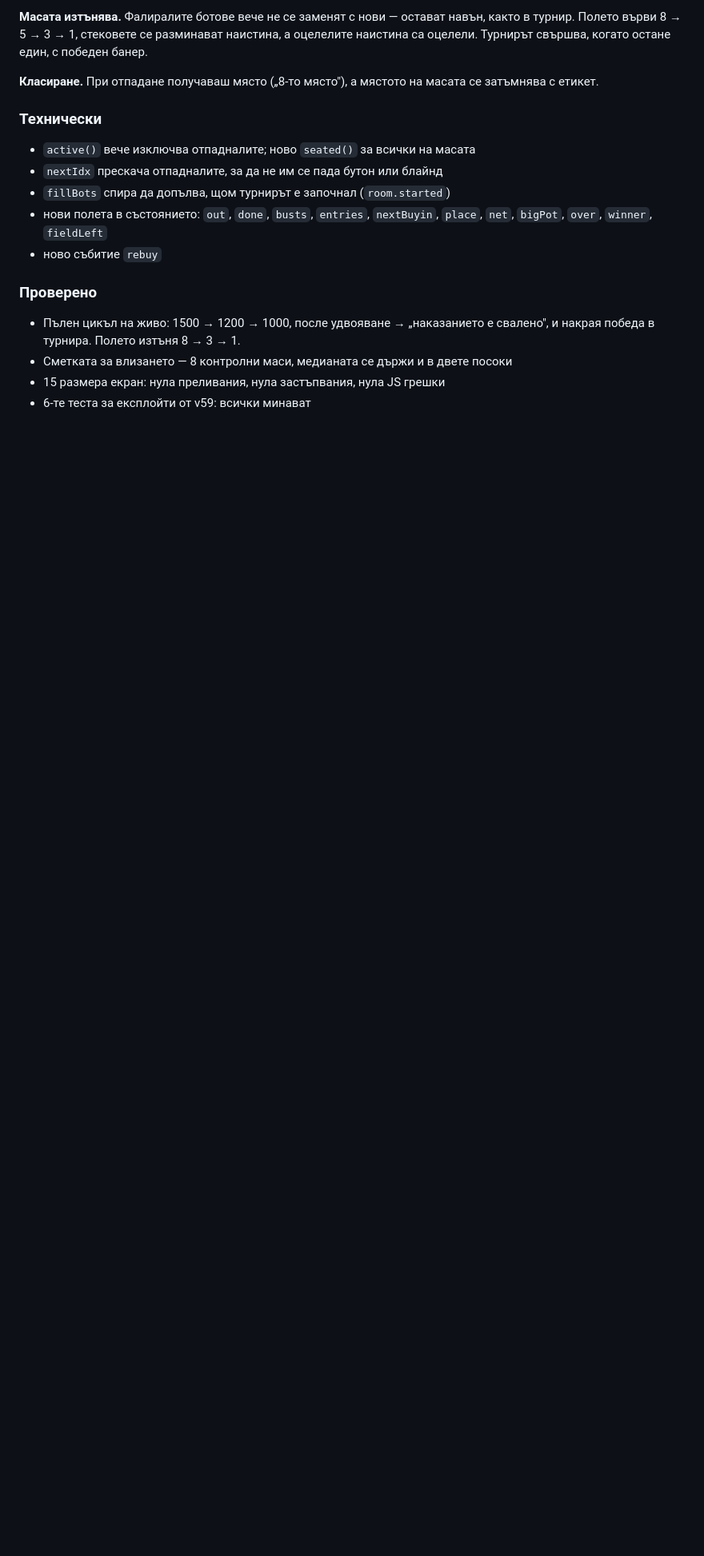
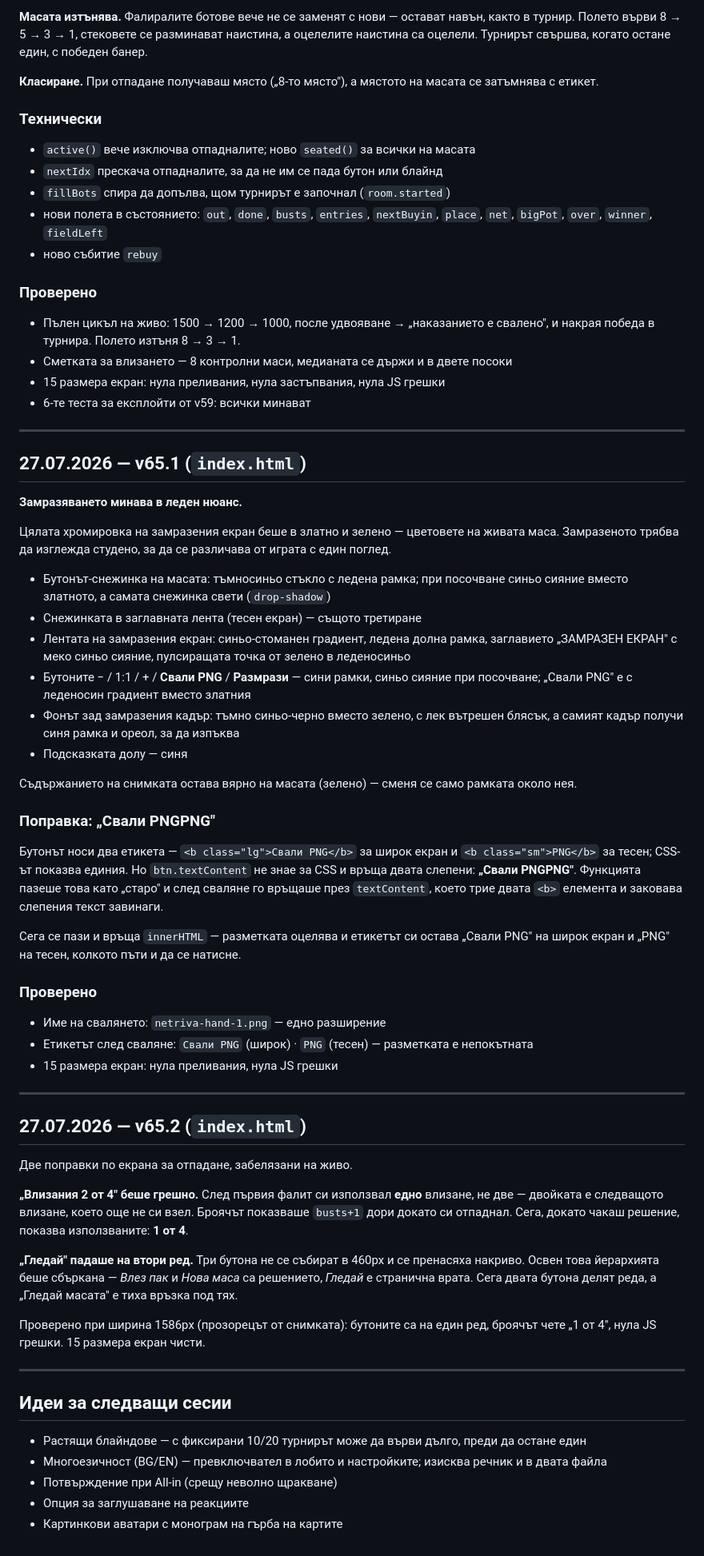
Before and after one commit to krastev111-bot/netriva-poker, a Markdown page: VERSIONS_1.md, the part around one of its changes. Shown at 80% size. GitHub-like rendering; blank space fills up the shorter version.

Commit message:
VERSIONS.md - (преглед + летопис v47-v65.2)

```diff
--- a/VERSIONS_1.md
+++ b/VERSIONS_1.md
@@ -736,3 +727,68 @@ PNG-то се сваля и се отваря коректно · нула JS г
 - Сметката за влизането — 8 контролни маси, медианата се държи и в двете посоки
 - 15 размера екран: нула преливания, нула застъпвания, нула JS грешки
 - 6-те теста за експлойти от v59: всички минават
+
+---
+
+## 27.07.2026 — v65.1 (`index.html`)
+
+**Замразяването минава в леден нюанс.**
+
+Цялата хромировка на замразения екран беше в златно и зелено — цветовете на живата маса.
+Замразеното трябва да изглежда студено, за да се различава от играта с един поглед.
+
+- Бутонът-снежинка на масата: тъмносиньо стъкло с ледена рамка; при посочване синьо сияние
+  вместо златното, а самата снежинка свети (`drop-shadow`)
+- Снежинката в заглавната лента (тесен екран) — същото третиране
+- Лентата на замразения екран: синьо-стоманен градиент, ледена долна рамка, заглавието
+  „ЗАМРАЗЕН ЕКРАН" с меко синьо сияние, пулсиращата точка от зелено в леденосиньо
+- Бутоните − / 1:1 / + / **Свали PNG** / **Размрази** — сини рамки, синьо сияние при посочване;
+  „Свали PNG" е с леденосин градиент вместо златния
+- Фонът зад замразения кадър: тъмно синьо-черно вместо зелено, с лек вътрешен блясък,
+  а самият кадър получи синя рамка и ореол, за да изпъква
+- Подсказката долу — синя
+
+Съдържанието на снимката остава вярно на масата (зелено) — сменя се само рамката около нея.
+
+### Поправка: „Свали PNGPNG"
+
+Бутонът носи два етикета — `<b class="lg">Свали PNG</b>` за широк екран и `<b class="sm">PNG</b>`
+за тесен; CSS-ът показва единия. Но `btn.textContent` не знае за CSS и връща двата слепени:
+**„Свали PNGPNG"**. Функцията пазеше това като „старо" и след сваляне го връщаше през
+`textContent`, което трие двата `<b>` елемента и заковава слепения текст завинаги.
+
+Сега се пази и връща `innerHTML` — разметката оцелява и етикетът си остава
+„Свали PNG" на широк екран и „PNG" на тесен, колкото пъти и да се натисне.
+
+### Проверено
+
+- Име на свалянето: `netriva-hand-1.png` — едно разширение
+- Етикетът след сваляне: `Свали PNG` (широк) · `PNG` (тесен) — разметката е непокътната
+- 15 размера екран: нула преливания, нула JS грешки
+
+---
+
+## 27.07.2026 — v65.2 (`index.html`)
+
+Две поправки по екрана за отпадане, забелязани на живо.
+
+**„Влизания 2 от 4" беше грешно.** След първия фалит си използвал **едно** влизане, не две —
+двойката е следващото влизане, което още не си взел. Броячът показваше `busts+1` дори докато
+си отпаднал. Сега, докато чакаш решение, показва използваните: **1 от 4**.
+
+**„Гледай" падаше на втори ред.** Три бутона не се събират в 460px и се пренасяха накриво.
+Освен това йерархията беше сбъркана — *Влез пак* и *Нова маса* са решението, *Гледай* е
+странична врата. Сега двата бутона делят реда, а „Гледай масата" е тиха връзка под тях.
+
+Проверено при ширина 1586px (прозорецът от снимката): бутоните са на един ред,
+броячът чете „1 от 4", нула JS грешки. 15 размера екран чисти.
+
+---
+
+## Идеи за следващи сесии
+
+- Растящи блайндове — с фиксирани 10/20 турнирът може да върви дълго, преди да остане един
+- Многоезичност (BG/EN) — превключвател в лобито и настройките; изисква речник и в двата файла
+- Потвърждение при All-in (срещу неволно щракване)
+- Опция за заглушаване на реакциите
+- Картинкови аватари с монограм на гърба на картите
```
Also changed, not shown: other parts of VERSIONS_1.md (+1 -10 lines).
